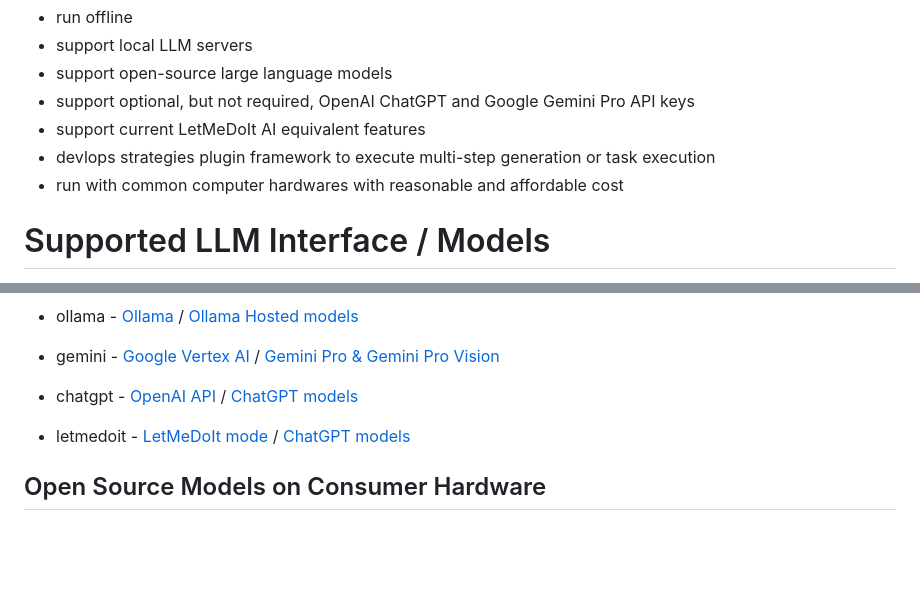
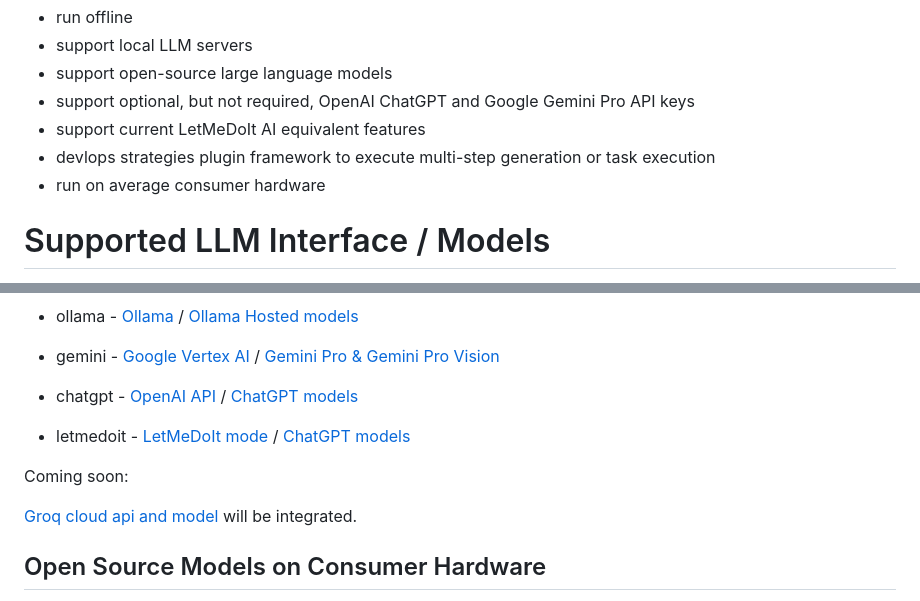
Before and after one commit to eliranwong/toolmate, a Markdown page: README.md, 2 parts joined by grey strips. Rendered like a GitHub page; blank space fills up the shorter version.

```diff
--- a/README.md
+++ b/README.md
@@ -38,7 +38,7 @@ The author aims to equip FreeGenius AI, as an AI suite that is able to:
 - support optional, but not required, OpenAI ChatGPT and Google Gemini Pro API keys
 - support current LetMeDoIt AI equivalent features
 - devlops strategies plugin framework to execute multi-step generation or task execution
-- run with common computer hardwares with reasonable and affordable cost
+- run on average consumer hardware
 
 # Supported LLM Interface / Models
 
@@ -53,6 +53,10 @@ FreeGenius AI supports four interfaces: llamcpp, ollama, gemini, and chatgpt. It
 * chatgpt - [OpenAI API](https://platform.openai.com/) / [ChatGPT models](https://platform.openai.com/docs/models)
 
 * letmedoit - [LetMeDoIt mode](https://github.com/eliranwong/freegenius/wiki/LetMeDoIt-Mode) / [ChatGPT models](https://platform.openai.com/docs/models)
+
+Coming soon:
+
+[Groq cloud api and model](https://console.groq.com/keys) will be integrated.
 
 ## Open Source Models on Consumer Hardware
 
```
